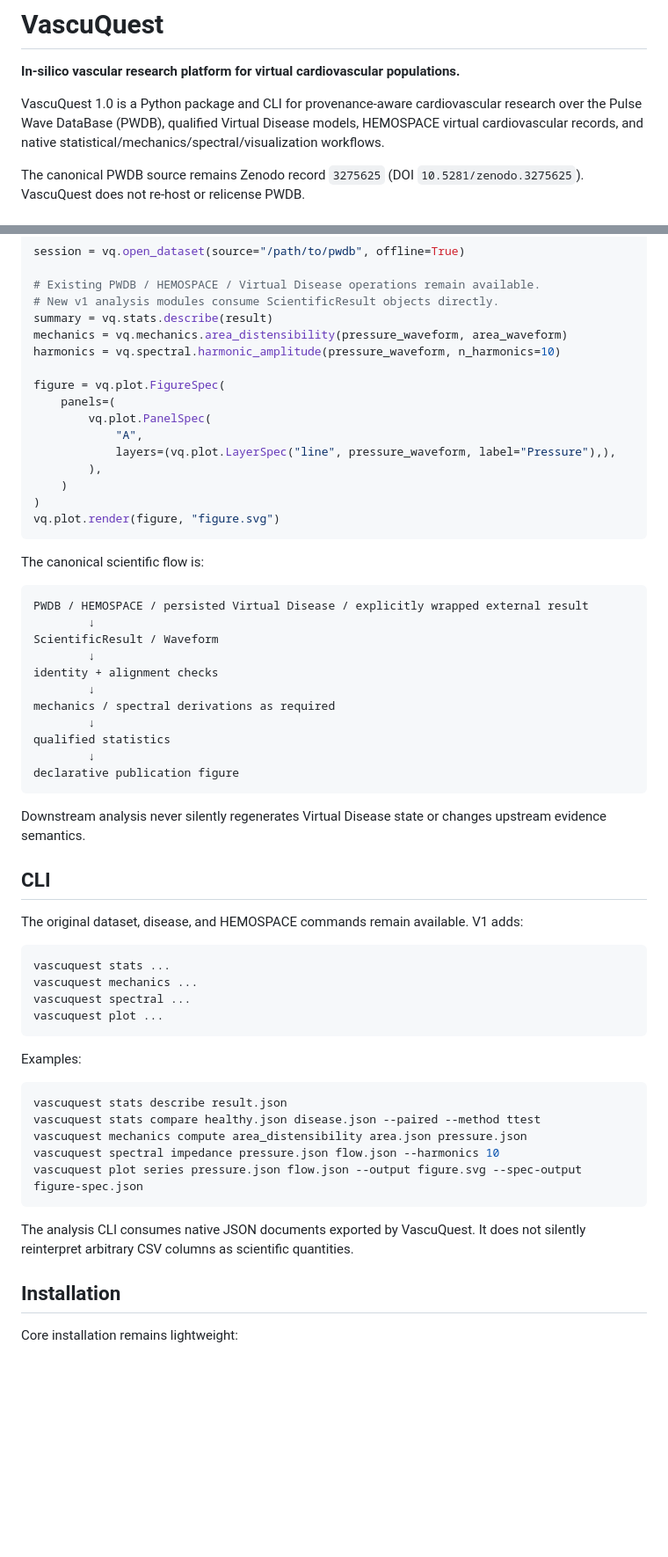
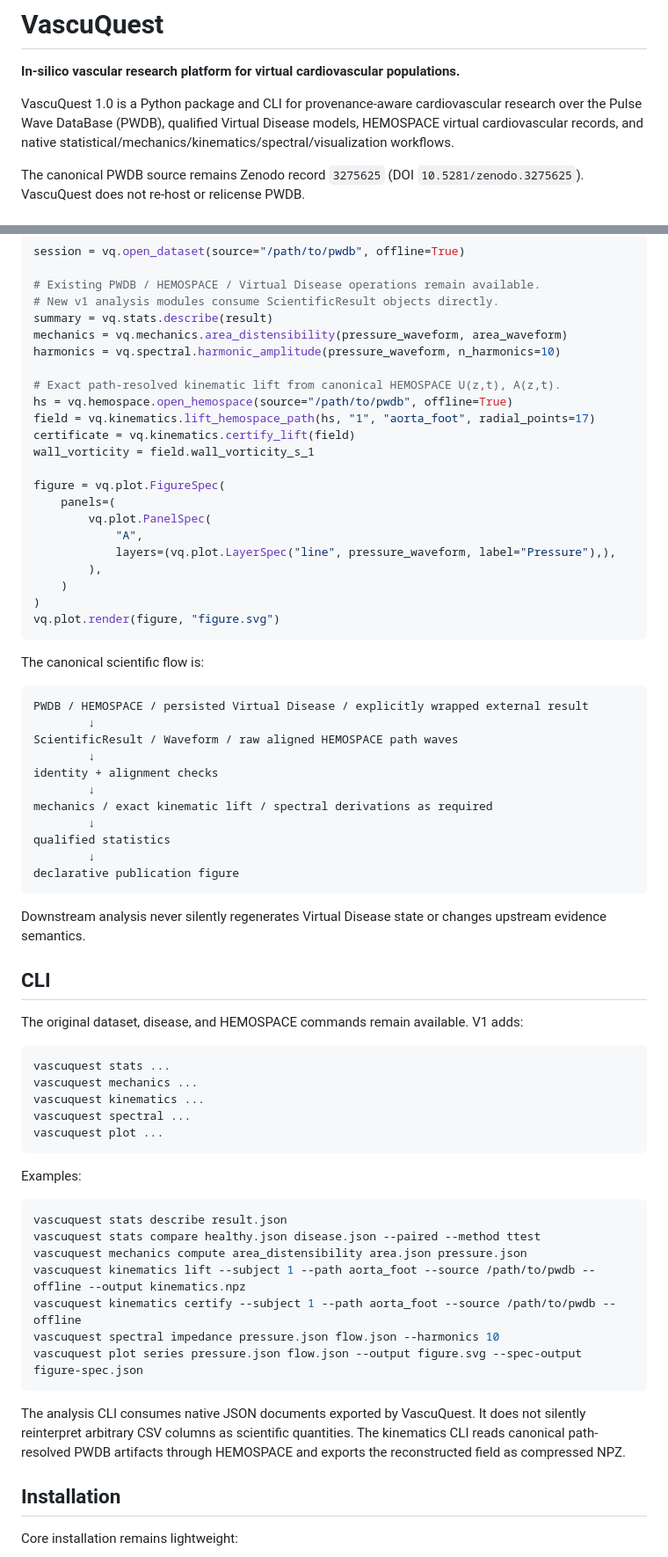
Before and after one commit to KNOWDYN/VascuQuest, a Markdown page: README.md, 2 parts joined by grey strips. Shown at 88% size. GitHub-like rendering; blank space fills up the shorter version.

Commit message:
Document exact kinematic lift in README

````diff
--- a/README.md
+++ b/README.md
@@ -2,7 +2,7 @@
 
 **In-silico vascular research platform for virtual cardiovascular populations.**
 
-VascuQuest 1.0 is a Python package and CLI for provenance-aware cardiovascular research over the Pulse Wave DataBase (PWDB), qualified Virtual Disease models, HEMOSPACE virtual cardiovascular records, and native statistical/mechanics/spectral/visualization workflows.
+VascuQuest 1.0 is a Python package and CLI for provenance-aware cardiovascular research over the Pulse Wave DataBase (PWDB), qualified Virtual Disease models, HEMOSPACE virtual cardiovascular records, and native statistical/mechanics/kinematics/spectral/visualization workflows.
 
 The canonical PWDB source remains Zenodo record `3275625` (DOI `10.5281/zenodo.3275625`). VascuQuest does not re-host or relicense PWDB.
 
@@ -45,6 +46,12 @@ summary = vq.stats.describe(result)
 mechanics = vq.mechanics.area_distensibility(pressure_waveform, area_waveform)
 harmonics = vq.spectral.harmonic_amplitude(pressure_waveform, n_harmonics=10)
 
+# Exact path-resolved kinematic lift from canonical HEMOSPACE U(z,t), A(z,t).
+hs = vq.hemospace.open_hemospace(source="/path/to/pwdb", offline=True)
+field = vq.kinematics.lift_hemospace_path(hs, "1", "aorta_foot", radial_points=17)
+certificate = vq.kinematics.certify_lift(field)
+wall_vorticity = field.wall_vorticity_s_1
+
 figure = vq.plot.FigureSpec(
     panels=(
         vq.plot.PanelSpec(
@@ -61,11 +68,11 @@ The canonical scientific flow is:
 ```text
 PWDB / HEMOSPACE / persisted Virtual Disease / explicitly wrapped external result
         ↓
-ScientificResult / Waveform
+ScientificResult / Waveform / raw aligned HEMOSPACE path waves
         ↓
 identity + alignment checks
         ↓
-mechanics / spectral derivations as required
+mechanics / exact kinematic lift / spectral derivations as required
         ↓
 qualified statistics
         ↓
@@ -81,6 +88,7 @@ The original dataset, disease, and HEMOSPACE commands remain available. V1 adds:
 ```text
 vascuquest stats ...
 vascuquest mechanics ...
+vascuquest kinematics ...
 vascuquest spectral ...
 vascuquest plot ...
 ```
@@ -91,11 +99,13 @@ Examples:
 vascuquest stats describe result.json
 vascuquest stats compare healthy.json disease.json --paired --method ttest
 vascuquest mechanics compute area_distensibility area.json pressure.json
+vascuquest kinematics lift --subject 1 --path aorta_foot --source /path/to/pwdb --offline --output kinematics.npz
+vascuquest kinematics certify --subject 1 --path aorta_foot --source /path/to/pwdb --offline
 vascuquest spectral impedance pressure.json flow.json --harmonics 10
 vascuquest plot series pressure.json flow.json --output figure.svg --spec-output figure-spec.json
 ```
 
-The analysis CLI consumes native JSON documents exported by VascuQuest. It does not silently reinterpret arbitrary CSV columns as scientific quantities.
+The analysis CLI consumes native JSON documents exported by VascuQuest. It does not silently reinterpret arbitrary CSV columns as scientific quantities. The kinematics CLI reads canonical path-resolved PWDB artifacts through HEMOSPACE and exports the reconstructed field as compressed NPZ.
 
 ## Installation
 
````
Also changed, not shown: other parts of README.md (+4 -0 lines).
